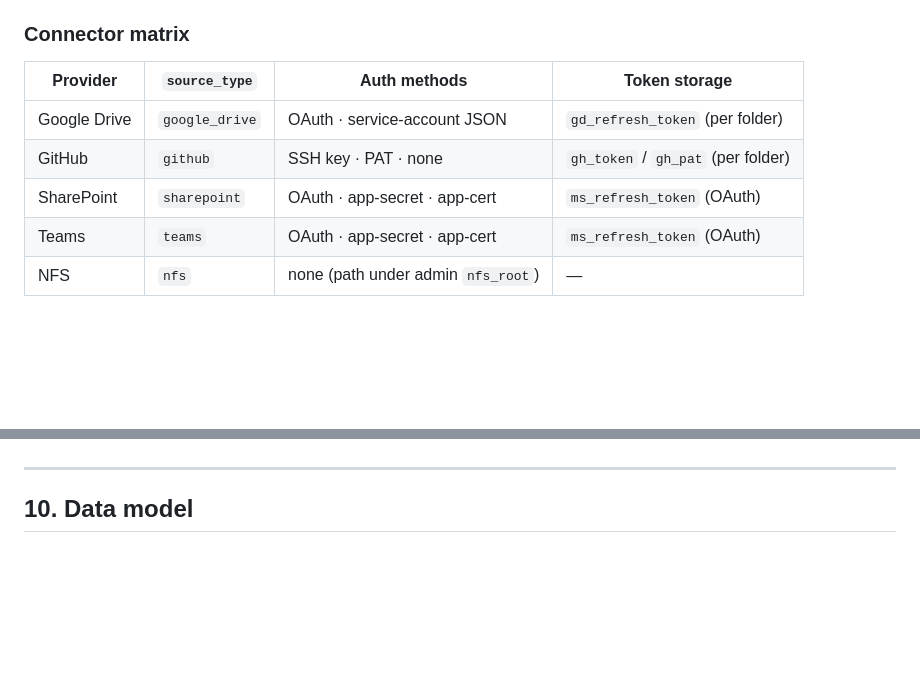
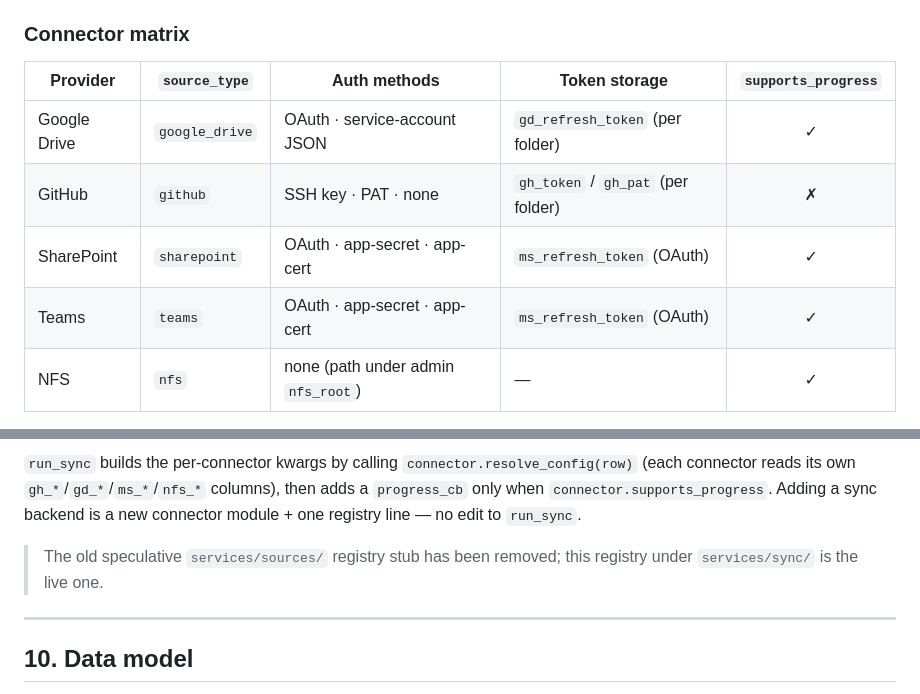
Before and after one commit to voitta-ai/voitta-rag-enterprise, a Markdown page: docs/OPERATIONS.md, 2 parts joined by grey strips. Drawn GitHub-style; blank space fills up the shorter version.

```diff
--- a/docs/OPERATIONS.md
+++ b/docs/OPERATIONS.md
@@ -686,11 +686,11 @@ credential fields.
 
 ### Connector matrix
 
-| Provider | `source_type` | Auth methods | Token storage |
-|----------|---------------|--------------|---------------|
-| Google Drive | `google_drive` | OAuth · service-account JSON | `gd_refresh_token` (per folder) |
-| GitHub | `github` | SSH key · PAT · none | `gh_token` / `gh_pat` (per folder) |
-| SharePoint | `sharepoint` | OAuth · app-secret · app-cert | `ms_refresh_token` (OAuth) |
-| Teams | `teams` | OAuth · app-secret · app-cert | `ms_refresh_token` (OAuth) |
-| NFS | `nfs` | none (path under admin `nfs_root`) | — |
+| Provider | `source_type` | Auth methods | Token storage | `supports_progress` |
+|----------|---------------|--------------|---------------|:---:|
+| Google Drive | `google_drive` | OAuth · service-account JSON | `gd_refresh_token` (per folder) | ✓ |
+| GitHub | `github` | SSH key · PAT · none | `gh_token` / `gh_pat` (per folder) | ✗ |
+| SharePoint | `sharepoint` | OAuth · app-secret · app-cert | `ms_refresh_token` (OAuth) | ✓ |
+| Teams | `teams` | OAuth · app-secret · app-cert | `ms_refresh_token` (OAuth) | ✓ |
+| NFS | `nfs` | none (path under admin `nfs_root`) | — | ✓ |
 
@@ -699,3 +721,10 @@ Connectors are registered in `services/sources/registry.py` /
+`run_sync` builds the per-connector kwargs by calling `connector.resolve_config(row)`
+(each connector reads its own `gh_*`/`gd_*`/`ms_*`/`nfs_*` columns), then adds a
+`progress_cb` only when `connector.supports_progress`. Adding a sync backend is a
+new connector module + one registry line — no edit to `run_sync`.
+
+> The old speculative `services/sources/` registry stub has been removed; this
+> registry under `services/sync/` is the live one.
 
 ---
 
```
Also changed, not shown: other parts of docs/OPERATIONS.md (+24 -2 lines).
